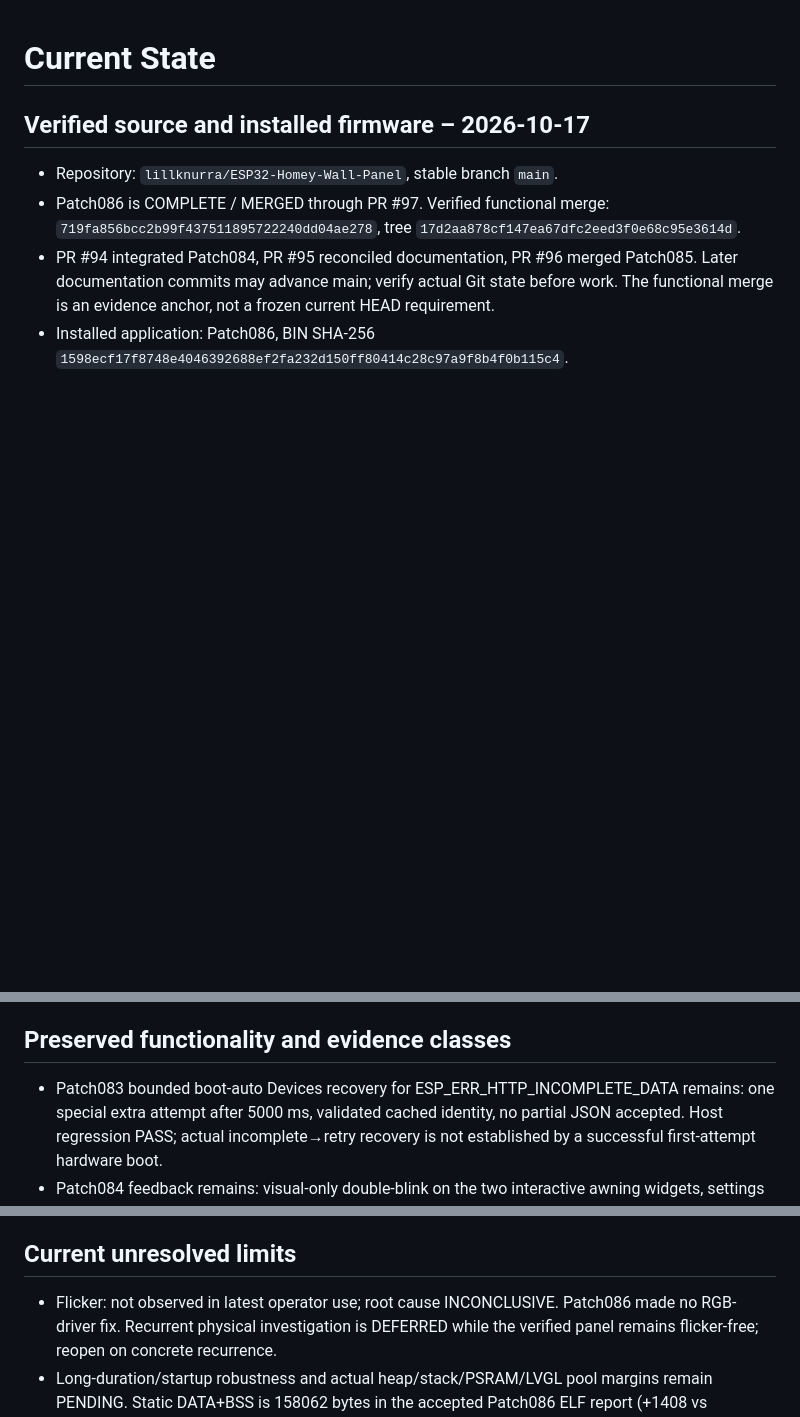
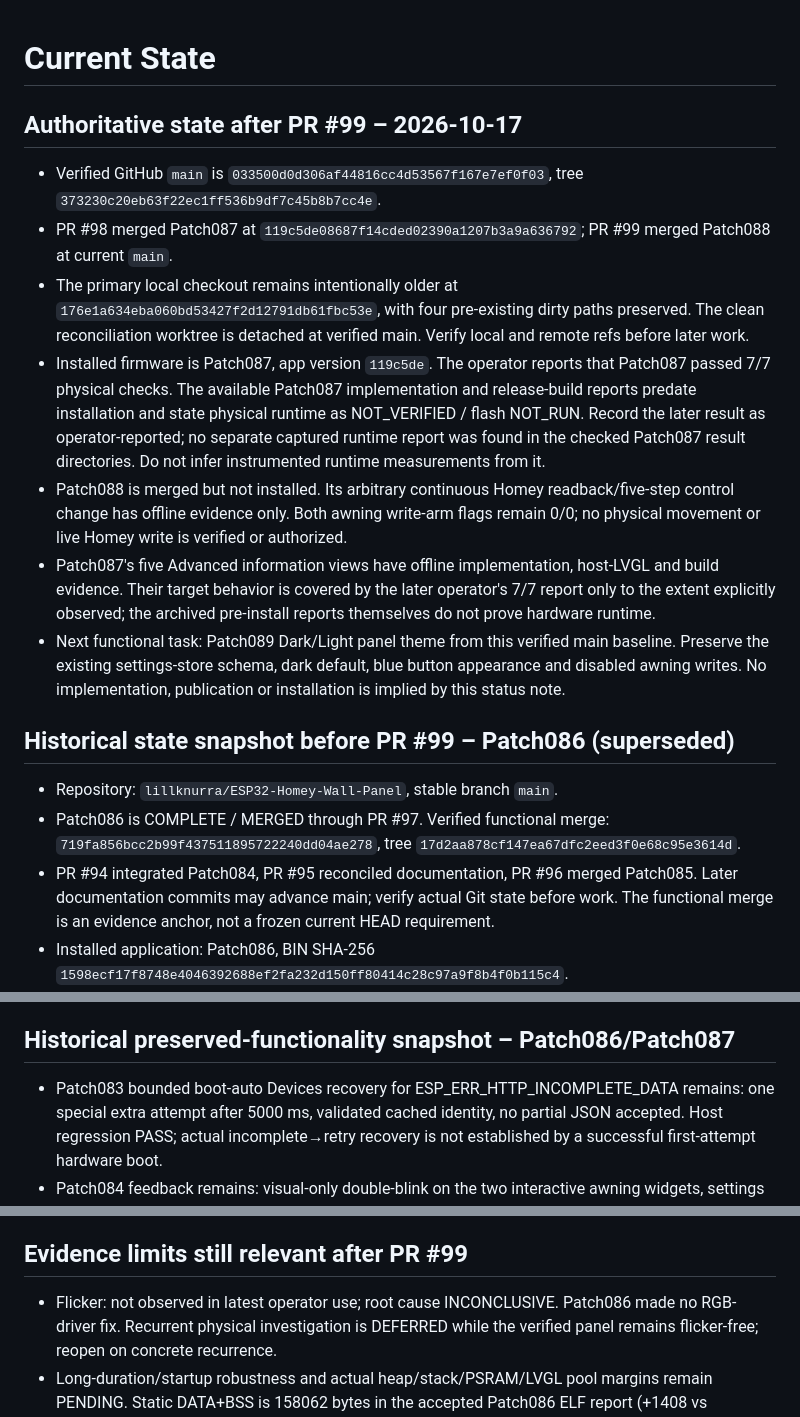
Before and after one commit to lillknurra/ESP32-Homey-Wall-Panel, a Markdown page: docs/handoff/CURRENT_STATE.md, 3 parts joined by grey strips. Rendered like a GitHub page; blank space fills up the shorter version.

Commit message:
docs: reconcile handoff after Patch088

```diff
--- a/docs/handoff/CURRENT_STATE.md
+++ b/docs/handoff/CURRENT_STATE.md
@@ -1,6 +1,35 @@
 # Current State
 
-## Verified source and installed firmware – 2026-10-17
+## Authoritative state after PR #99 – 2026-10-17
+
+- Verified GitHub `main` is `033500d0d306af44816cc4d53567f167e7ef0f03`,
+  tree `373230c20eb63f22ec1ff536b9df7c45b8b7cc4e`.
+- PR #98 merged Patch087 at `119c5de08687f14cded02390a1207b3a9a636792`;
+  PR #99 merged Patch088 at current `main`.
+- The primary local checkout remains intentionally older at
+  `176e1a634eba060bd53427f2d12791db61fbc53e`, with four pre-existing dirty
+  paths preserved. The clean reconciliation worktree is detached at verified
+  main. Verify local and remote refs before later work.
+- Installed firmware is Patch087, app version `119c5de`. The operator reports
+  that Patch087 passed 7/7 physical checks. The available Patch087 implementation
+  and release-build reports predate installation and state physical runtime as
+  NOT_VERIFIED / flash NOT_RUN. Record the later result as operator-reported;
+  no separate captured runtime report was found in the checked Patch087 result
+  directories. Do not infer instrumented runtime measurements from it.
+- Patch088 is merged but not installed. Its arbitrary continuous Homey
+  readback/five-step control change has offline evidence only. Both awning
+  write-arm flags remain 0/0; no physical movement or live Homey write is
+  verified or authorized.
+- Patch087's five Advanced information views have offline implementation,
+  host-LVGL and build evidence. Their target behavior is covered by the later
+  operator's 7/7 report only to the extent explicitly observed; the archived
+  pre-install reports themselves do not prove hardware runtime.
+- Next functional task: Patch089 Dark/Light panel theme from this verified
+  main baseline. Preserve the existing settings-store schema, dark default,
+  blue button appearance and disabled awning writes. No implementation,
+  publication or installation is implied by this status note.
+
+## Historical state snapshot before PR #99 – Patch086 (superseded)
 
 - Repository: `lillknurra/ESP32-Homey-Wall-Panel`, stable branch `main`.
 - Patch086 is COMPLETE / MERGED through PR #97. Verified functional merge:
@@ -16,7 +45,7 @@
   Homey connects normally; no full-screen flicker during observed use.
   This is physical operator evidence, not a new instrumented heap/snapshot test.
 
-## Preserved functionality and evidence classes
+## Historical preserved-functionality snapshot – Patch086/Patch087
 
 - Patch083 bounded boot-auto Devices recovery for ESP_ERR_HTTP_INCOMPLETE_DATA
   remains: one special extra attempt after 5000 ms, validated cached identity,
@@ -43,7 +72,7 @@
   normal Homey connection and correct displayed values; it is not another
   captured fresh-snapshot/generation sample.
 
-## Current unresolved limits
+## Evidence limits still relevant after PR #99
 
 - Flicker: not observed in latest operator use; root cause INCONCLUSIVE.
   Patch086 made no RGB-driver fix. Recurrent physical investigation is DEFERRED
```
Also changed, not shown: other parts of docs/handoff/CURRENT_STATE.md (+1 -1 lines), docs/handoff/HANDOFF.md (+38 -28 lines).
